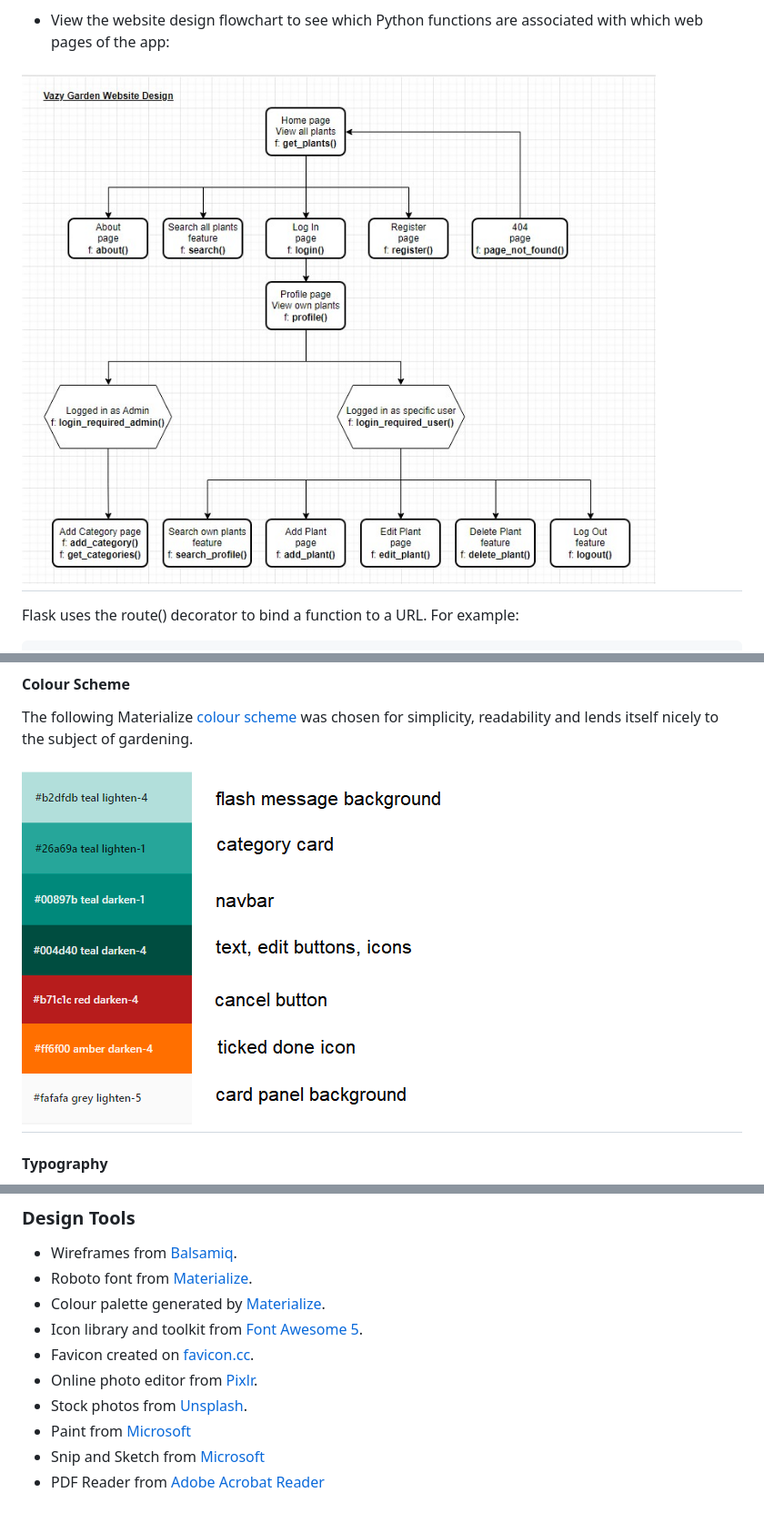
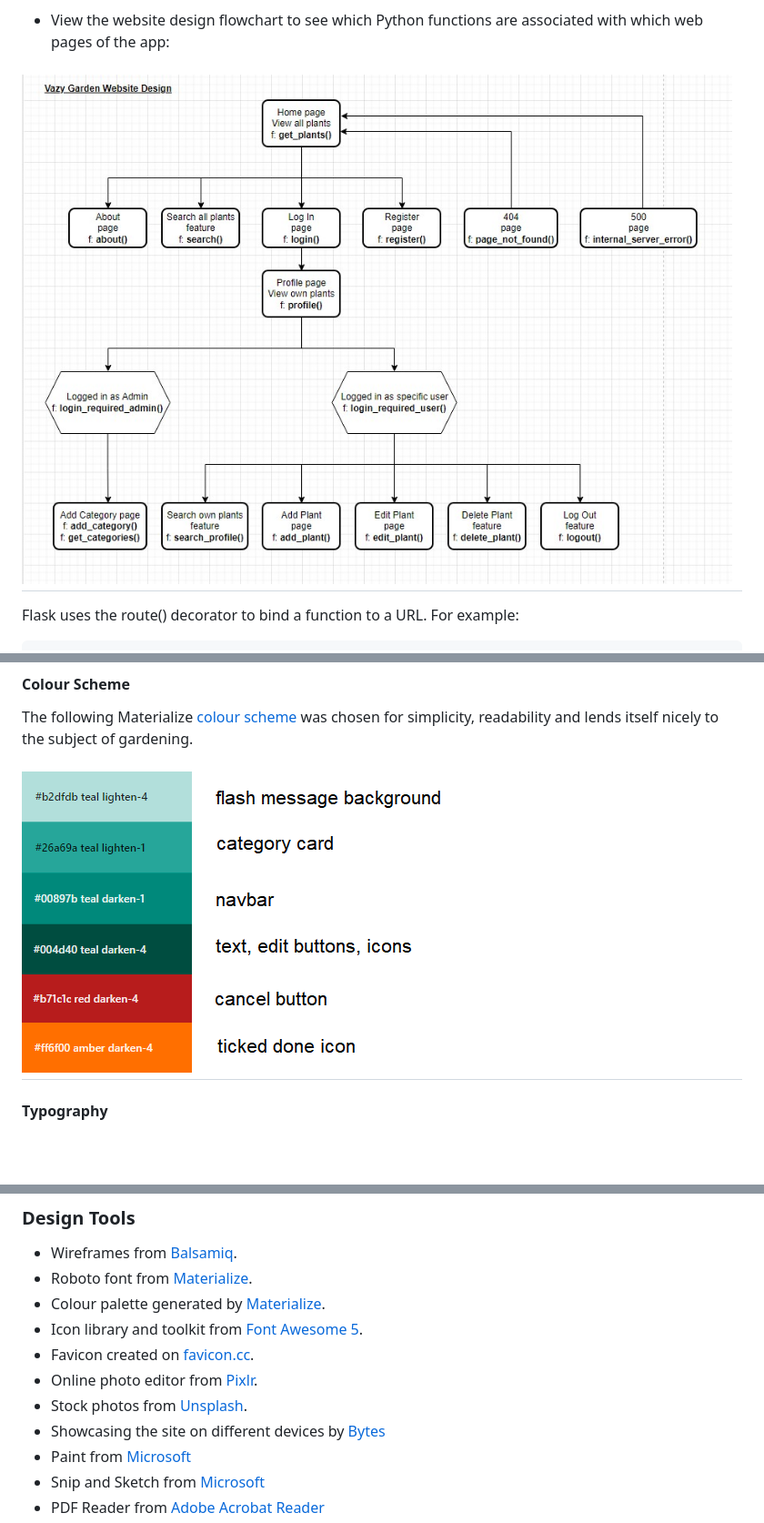
Before and after one commit to janet-dev/ci-milestone-project-3, a Markdown page: README.md, 3 parts joined by grey strips. Shown: that part at 91% size. Rendered like a GitHub page; pictures changed too: docs/pictures/colours.png, docs/pictures/design-site.jpg; blank space fills up the shorter version.

Commit message:
Add image of site on devices and update design images

```diff
--- a/README.md
+++ b/README.md
@@ -277,6 +278,7 @@ Outlines the reason for the app and it's instructions of use.
 * Favicon created on [favicon.cc](https://www.favicon.cc/).
 * Online photo editor from [Pixlr](https://pixlr.com/x/).
 * Stock photos from [Unsplash](https://unsplash.com).
+* Showcasing the site on different devices by [Bytes](https://ui.dev/amiresponsive)
 * Paint from [Microsoft](https://apps.microsoft.com/store/detail/paint/9PCFS5B6T72H?hl=en-us&gl=us)
 * Snip and Sketch from [Microsoft](https://apps.microsoft.com/store/detail/snipping-tool/9MZ95KL8MR0L?hl=en-gb&gl=gb)
 * PDF Reader from [Adobe Acrobat Reader](https://www.adobe.com/uk/)
```
Also changed, not shown: other parts of README.md (+1 -0 lines), docs/pictures/am-i-responsive.jpg (added).
